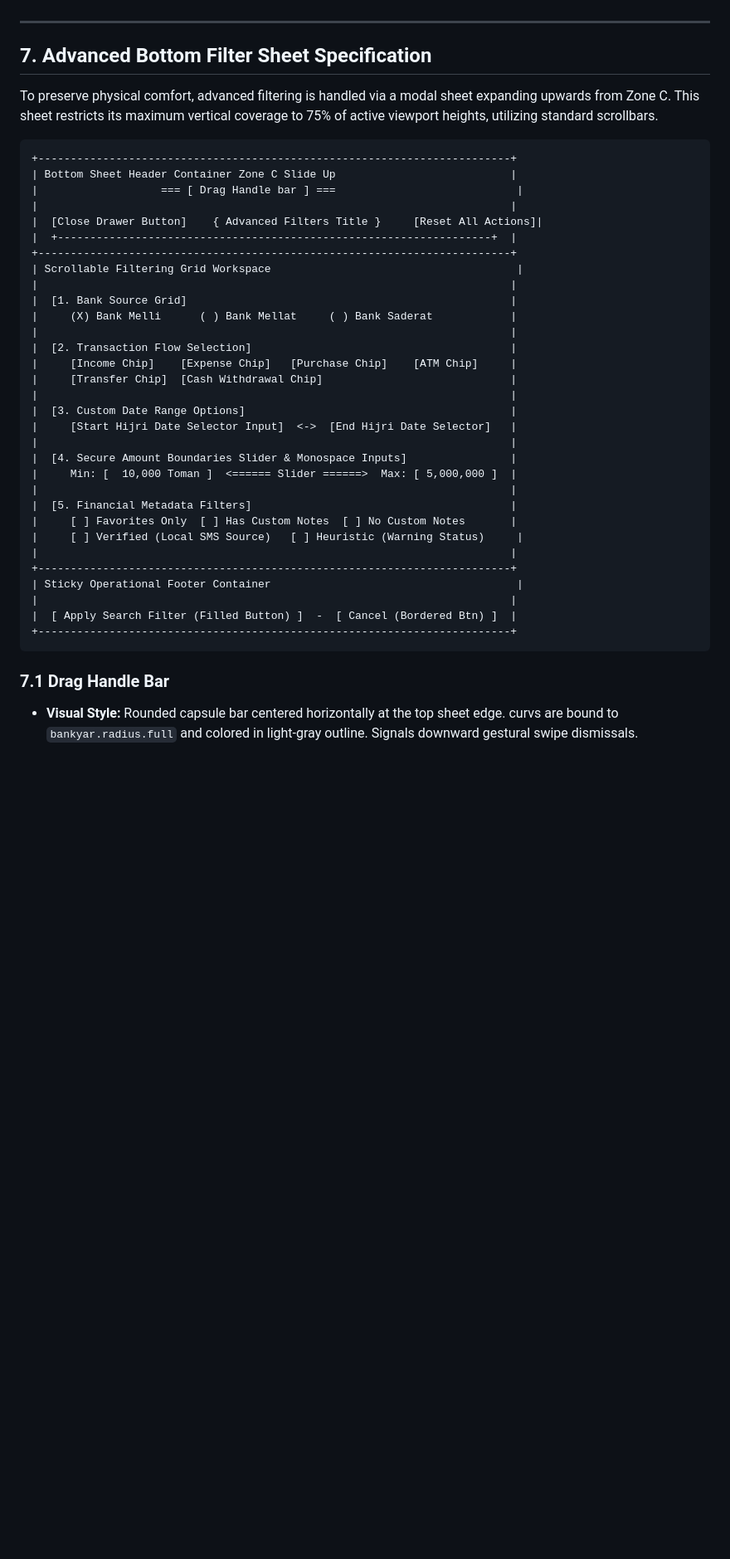
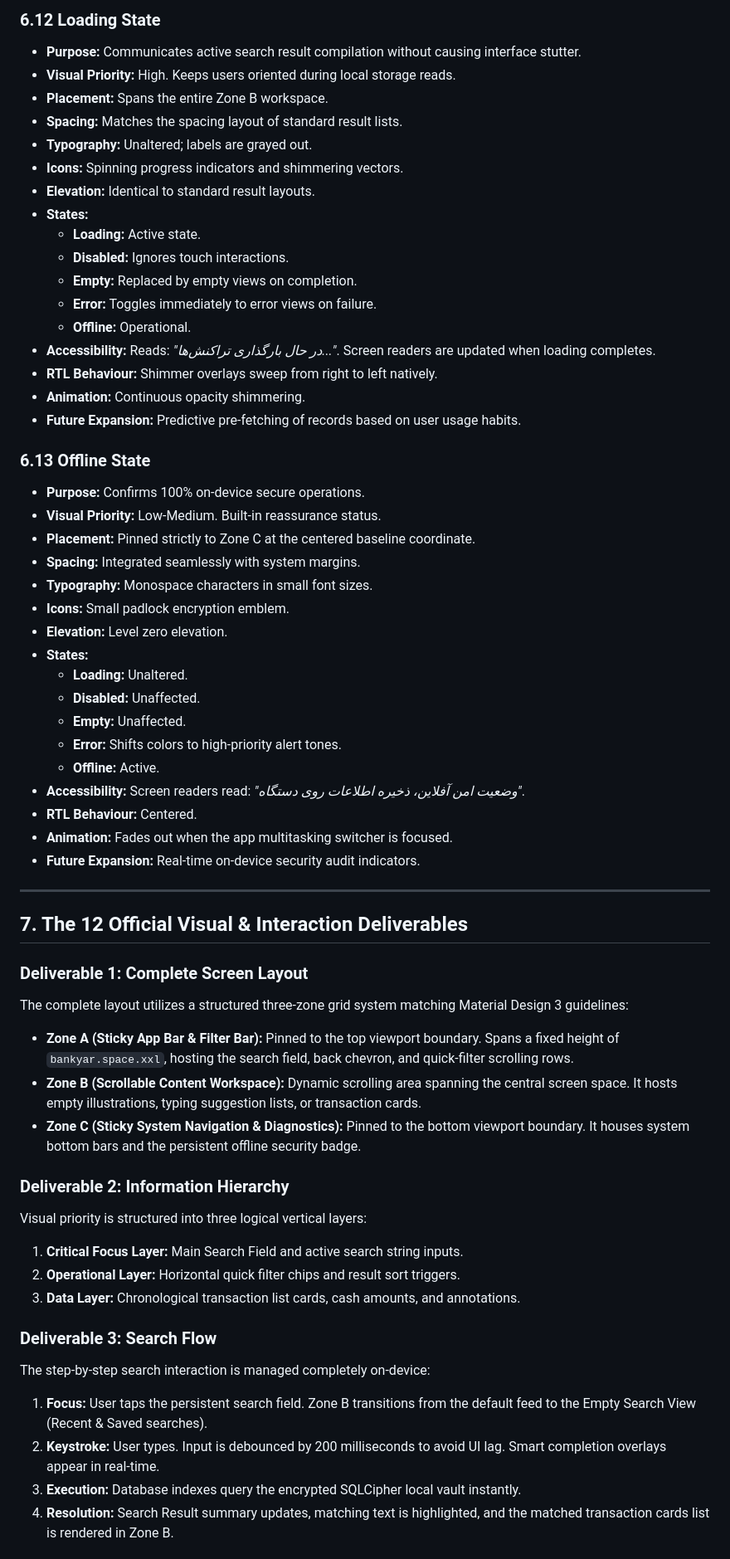
Before and after one commit to amirhossein-moloki/bankyar, a Markdown page: SEARCH_FILTER_SCREEN_SPECIFICATION.md, the part around one of its changes. Shown at 83% size. Drawn GitHub-style; blank space fills up the shorter version.

````diff
--- a/SEARCH_FILTER_SCREEN_SPECIFICATION.md
+++ b/SEARCH_FILTER_SCREEN_SPECIFICATION.md
@@ -197,44 +348,61 @@ The Search page is constructed using the logical three-zone vertical layout mode
+### 6.12 Loading State
+* **Purpose:** Communicates active search result compilation without causing interface stutter.
+* **Visual Priority:** High. Keeps users oriented during local storage reads.
+* **Placement:** Spans the entire Zone B workspace.
+* **Spacing:** Matches the spacing layout of standard result lists.
+* **Typography:** Unaltered; labels are grayed out.
+* **Icons:** Spinning progress indicators and shimmering vectors.
+* **Elevation:** Identical to standard result layouts.
+* **States:**
+  - **Loading:** Active state.
+  - **Disabled:** Ignores touch interactions.
+  - **Empty:** Replaced by empty views on completion.
+  - **Error:** Toggles immediately to error views on failure.
+  - **Offline:** Operational.
+* **Accessibility:** Reads: *"در حال بارگذاری تراکنش‌ها..."*. Screen readers are updated when loading completes.
+* **RTL Behaviour:** Shimmer overlays sweep from right to left natively.
+* **Animation:** Continuous opacity shimmering.
+* **Future Expansion:** Predictive pre-fetching of records based on user usage habits.
+
+### 6.13 Offline State
+* **Purpose:** Confirms 100% on-device secure operations.
+* **Visual Priority:** Low-Medium. Built-in reassurance status.
+* **Placement:** Pinned strictly to Zone C at the centered baseline coordinate.
+* **Spacing:** Integrated seamlessly with system margins.
+* **Typography:** Monospace characters in small font sizes.
+* **Icons:** Small padlock encryption emblem.
+* **Elevation:** Level zero elevation.
+* **States:**
+  - **Loading:** Unaltered.
+  - **Disabled:** Unaffected.
+  - **Empty:** Unaffected.
+  - **Error:** Shifts colors to high-priority alert tones.
+  - **Offline:** Active.
+* **Accessibility:** Screen readers read: *"وضعیت امن آفلاین، ذخیره اطلاعات روی دستگاه"*.
+* **RTL Behaviour:** Centered.
+* **Animation:** Fades out when the app multitasking switcher is focused.
+* **Future Expansion:** Real-time on-device security audit indicators.
 
 ---
 
-## 7. Advanced Bottom Filter Sheet Specification
+## 7. The 12 Official Visual & Interaction Deliverables
 
-To preserve physical comfort, advanced filtering is handled via a modal sheet expanding upwards from Zone C. This sheet restricts its maximum vertical coverage to 75% of active viewport heights, utilizing standard scrollbars.
+### Deliverable 1: Complete Screen Layout
+The complete layout utilizes a structured three-zone grid system matching Material Design 3 guidelines:
+* **Zone A (Sticky App Bar & Filter Bar):** Pinned to the top viewport boundary. Spans a fixed height of `bankyar.space.xxl`, hosting the search field, back chevron, and quick-filter scrolling rows.
+* **Zone B (Scrollable Content Workspace):** Dynamic scrolling area spanning the central screen space. It hosts empty illustrations, typing suggestion lists, or transaction cards.
+* **Zone C (Sticky System Navigation & Diagnostics):** Pinned to the bottom viewport boundary. It houses system bottom bars and the persistent offline security badge.
 
-```
-+-------------------------------------------------------------------------+
-| Bottom Sheet Header Container Zone C Slide Up                           |
-|                   === [ Drag Handle bar ] ===                            |
-|                                                                         |
-|  [Close Drawer Button]    { Advanced Filters Title }     [Reset All Actions]|
-|  +-------------------------------------------------------------------+  |
-+-------------------------------------------------------------------------+
-| Scrollable Filtering Grid Workspace                                      |
-|                                                                         |
-|  [1. Bank Source Grid]                                                  |
-|     (X) Bank Melli      ( ) Bank Mellat     ( ) Bank Saderat            |
-|                                                                         |
-|  [2. Transaction Flow Selection]                                        |
-|     [Income Chip]    [Expense Chip]   [Purchase Chip]    [ATM Chip]     |
-|     [Transfer Chip]  [Cash Withdrawal Chip]                             |
-|                                                                         |
-|  [3. Custom Date Range Options]                                         |
-|     [Start Hijri Date Selector Input]  <->  [End Hijri Date Selector]   |
-|                                                                         |
-|  [4. Secure Amount Boundaries Slider & Monospace Inputs]                |
-|     Min: [  10,000 Toman ]  <====== Slider ======>  Max: [ 5,000,000 ]  |
-|                                                                         |
-|  [5. Financial Metadata Filters]                                        |
-|     [ ] Favorites Only  [ ] Has Custom Notes  [ ] No Custom Notes       |
-|     [ ] Verified (Local SMS Source)   [ ] Heuristic (Warning Status)     |
-|                                                                         |
-+-------------------------------------------------------------------------+
-| Sticky Operational Footer Container                                      |
-|                                                                         |
-|  [ Apply Search Filter (Filled Button) ]  -  [ Cancel (Bordered Btn) ]  |
-+-------------------------------------------------------------------------+
-```
+### Deliverable 2: Information Hierarchy
+Visual priority is structured into three logical vertical layers:
+1. **Critical Focus Layer:** Main Search Field and active search string inputs.
+2. **Operational Layer:** Horizontal quick filter chips and result sort triggers.
+3. **Data Layer:** Chronological transaction list cards, cash amounts, and annotations.
 
-### 7.1 Drag Handle Bar
-* **Visual Style:** Rounded capsule bar centered horizontally at the top sheet edge. curvs are bound to `bankyar.radius.full` and colored in light-gray outline. Signals downward gestural swipe dismissals.
+### Deliverable 3: Search Flow
+The step-by-step search interaction is managed completely on-device:
+1. **Focus:** User taps the persistent search field. Zone B transitions from the default feed to the Empty Search View (Recent & Saved searches).
+2. **Keystroke:** User types. Input is debounced by 200 milliseconds to avoid UI lag. Smart completion overlays appear in real-time.
+3. **Execution:** Database indexes query the encrypted SQLCipher local vault instantly.
+4. **Resolution:** Search Result summary updates, matching text is highlighted, and the matched transaction cards list is rendered in Zone B.
 
````
Also changed, not shown: other parts of SEARCH_FILTER_SCREEN_SPECIFICATION.md (+262 -226 lines).
